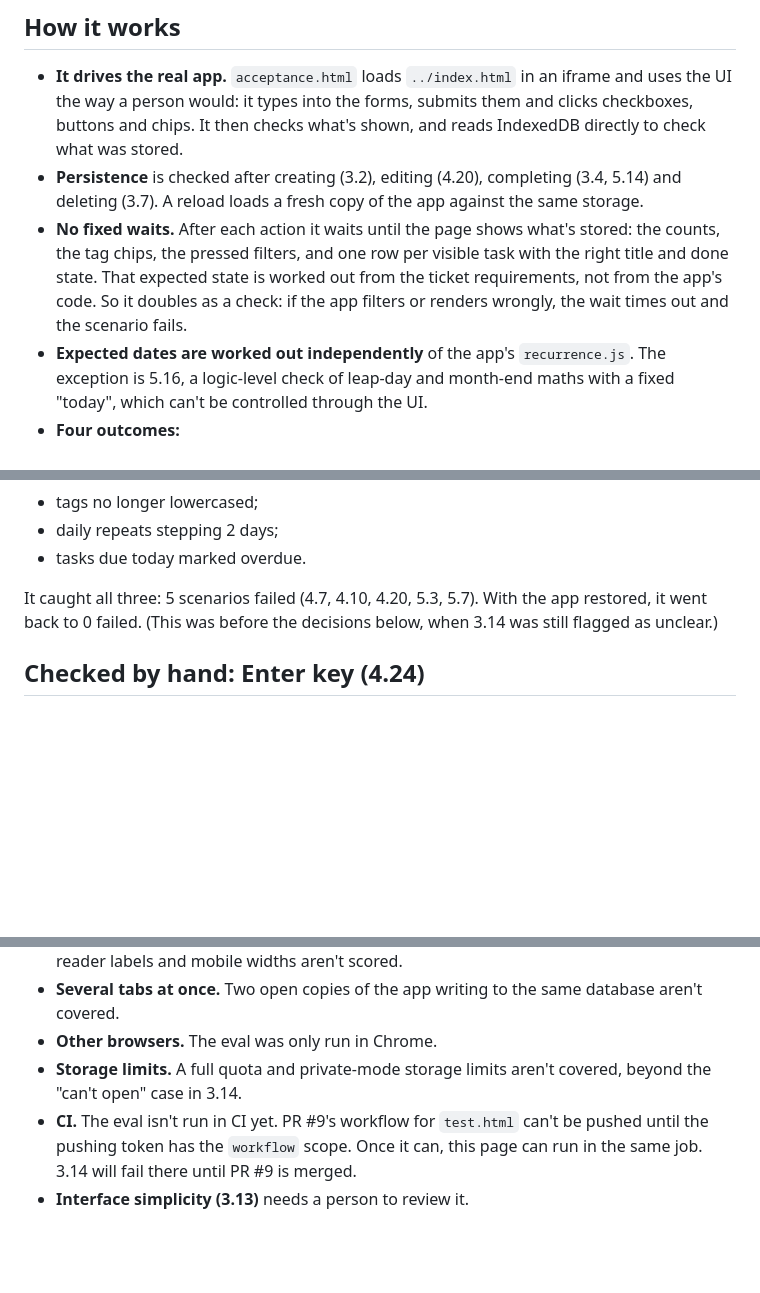
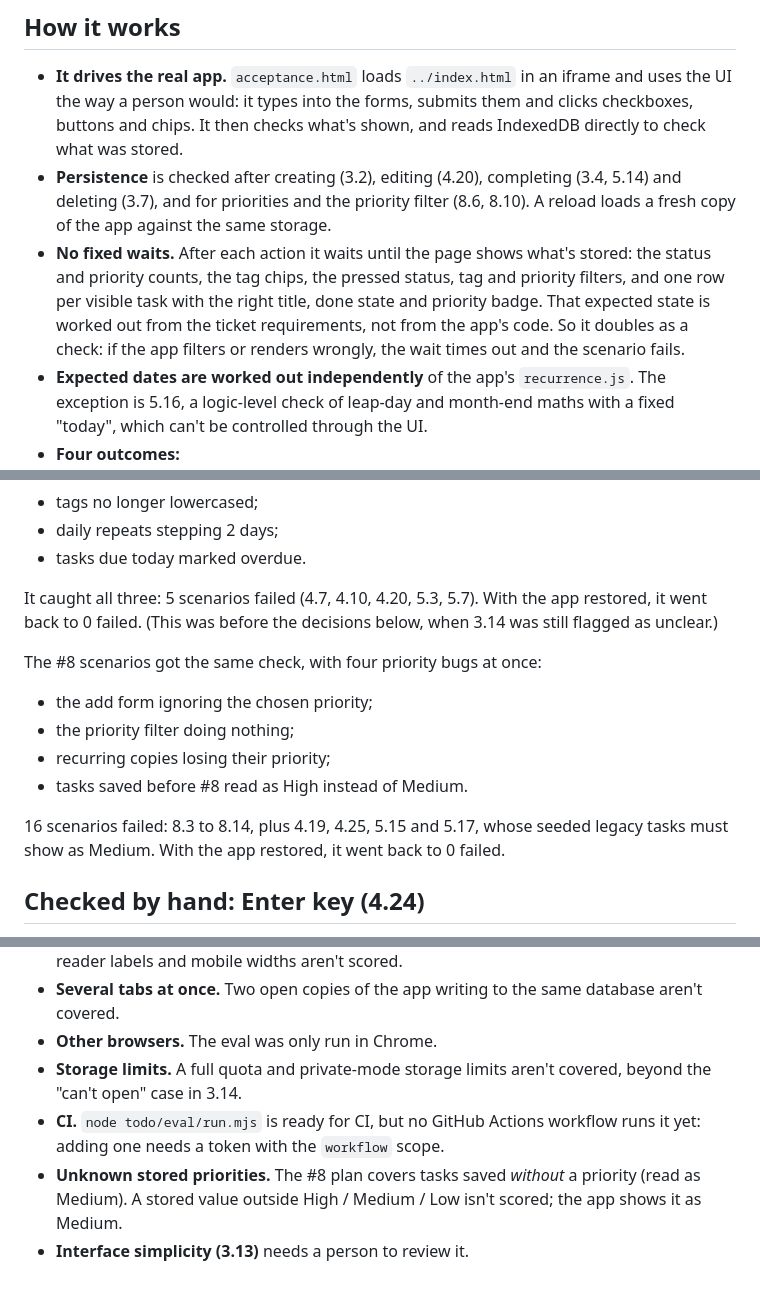
Before and after one commit to karachiwaladev/contour-jonas-oct-2026-eng-muneeb-hasan, a Markdown page: todo/eval/REPORT.md, 3 parts joined by grey strips. Drawn GitHub-style; blank space fills up the shorter version.

```diff
--- a/todo/eval/REPORT.md
+++ b/todo/eval/REPORT.md
@@ -14,8 +25,8 @@ Then open http://localhost:8000/eval/acceptance.html. **It wipes the `todo-app`
 ## How it works
 
 - **It drives the real app.** `acceptance.html` loads `../index.html` in an iframe and uses the UI the way a person would: it types into the forms, submits them and clicks checkboxes, buttons and chips. It then checks what's shown, and reads IndexedDB directly to check what was stored.
-- **Persistence** is checked after creating (3.2), editing (4.20), completing (3.4, 5.14) and deleting (3.7). A reload loads a fresh copy of the app against the same storage.
-- **No fixed waits.** After each action it waits until the page shows what's stored: the counts, the tag chips, the pressed filters, and one row per visible task with the right title and done state. That expected state is worked out from the ticket requirements, not from the app's code. So it doubles as a check: if the app filters or renders wrongly, the wait times out and the scenario fails.
+- **Persistence** is checked after creating (3.2), editing (4.20), completing (3.4, 5.14) and deleting (3.7), and for priorities and the priority filter (8.6, 8.10). A reload loads a fresh copy of the app against the same storage.
+- **No fixed waits.** After each action it waits until the page shows what's stored: the status and priority counts, the tag chips, the pressed status, tag and priority filters, and one row per visible task with the right title, done state and priority badge. That expected state is worked out from the ticket requirements, not from the app's code. So it doubles as a check: if the app filters or renders wrongly, the wait times out and the scenario fails.
 - **Expected dates are worked out independently** of the app's `recurrence.js`. The exception is 5.16, a logic-level check of leap-day and month-end maths with a fixed "today", which can't be controlled through the UI.
 - **Four outcomes:**
   - **PASS / FAIL:** scored.
@@ -30,6 +41,14 @@ I broke the app on purpose (temporarily, not committed) and reran the eval in a
 - tasks due today marked overdue.
 
 It caught all three: 5 scenarios failed (4.7, 4.10, 4.20, 5.3, 5.7). With the app restored, it went back to 0 failed. (This was before the decisions below, when 3.14 was still flagged as unclear.)
+
+The #8 scenarios got the same check, with four priority bugs at once:
+- the add form ignoring the chosen priority;
+- the priority filter doing nothing;
+- recurring copies losing their priority;
+- tasks saved before #8 read as High instead of Medium.
+
+16 scenarios failed: 8.3 to 8.14, plus 4.19, 4.25, 5.15 and 5.17, whose seeded legacy tasks must show as Medium. With the app restored, it went back to 0 failed.
 
 ## Checked by hand: Enter key (4.24)
 
@@ -149,5 +178,6 @@ All the scenarios not listed above passed on both versions, and 3.14 passed on P
 - **Several tabs at once.** Two open copies of the app writing to the same database aren't covered.
 - **Other browsers.** The eval was only run in Chrome.
 - **Storage limits.** A full quota and private-mode storage limits aren't covered, beyond the "can't open" case in 3.14.
-- **CI.** The eval isn't run in CI yet. PR #9's workflow for `test.html` can't be pushed until the pushing token has the `workflow` scope. Once it can, this page can run in the same job. 3.14 will fail there until PR #9 is merged.
+- **CI.** `node todo/eval/run.mjs` is ready for CI, but no GitHub Actions workflow runs it yet: adding one needs a token with the `workflow` scope.
+- **Unknown stored priorities.** The #8 plan covers tasks saved *without* a priority (read as Medium). A stored value outside High / Medium / Low isn't scored; the app shows it as Medium.
 - **Interface simplicity (3.13)** needs a person to review it.
```
Also changed, not shown: other parts of todo/eval/REPORT.md (+102 -81 lines), todo/README.md (+5 -3 lines).
